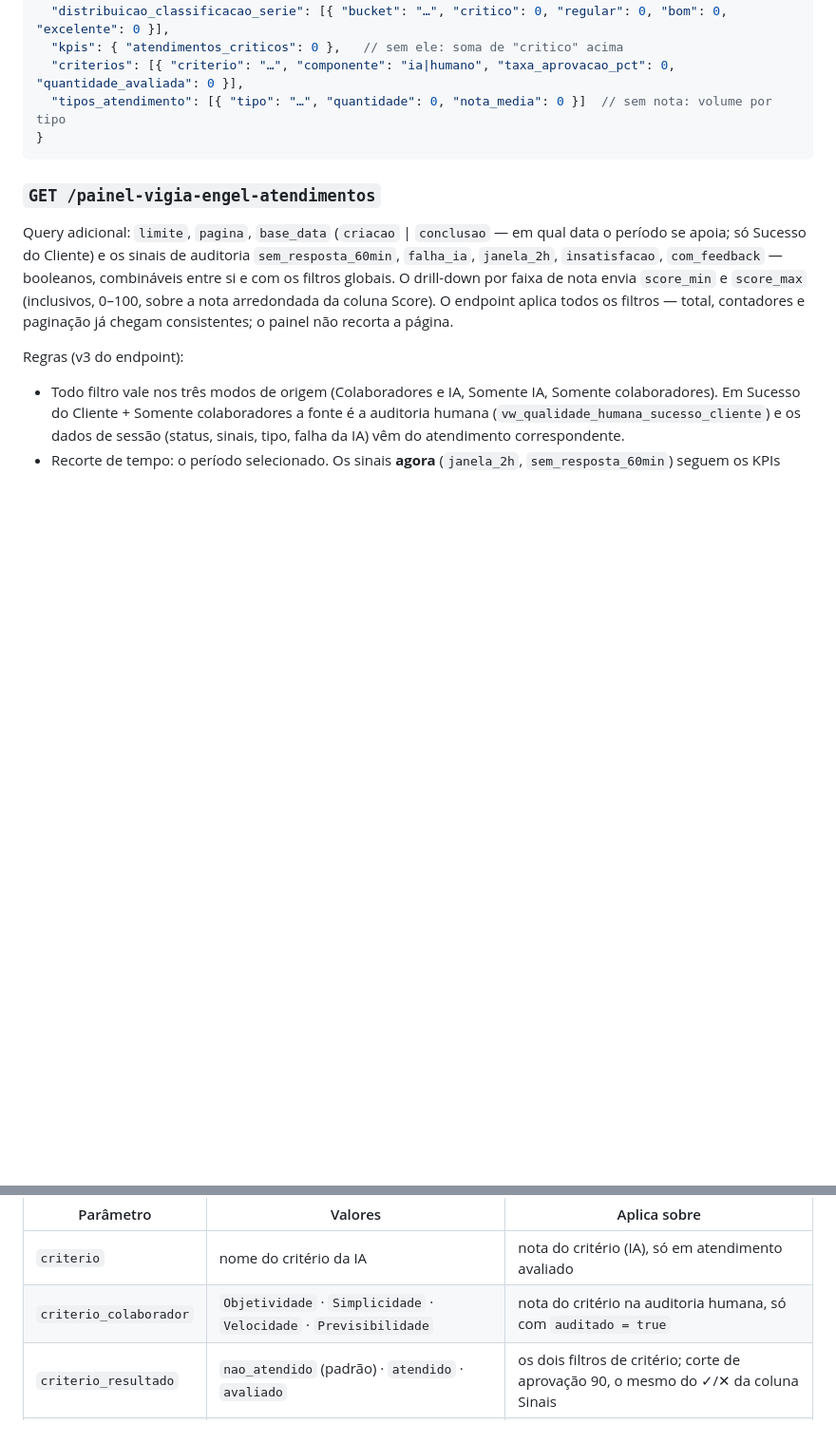
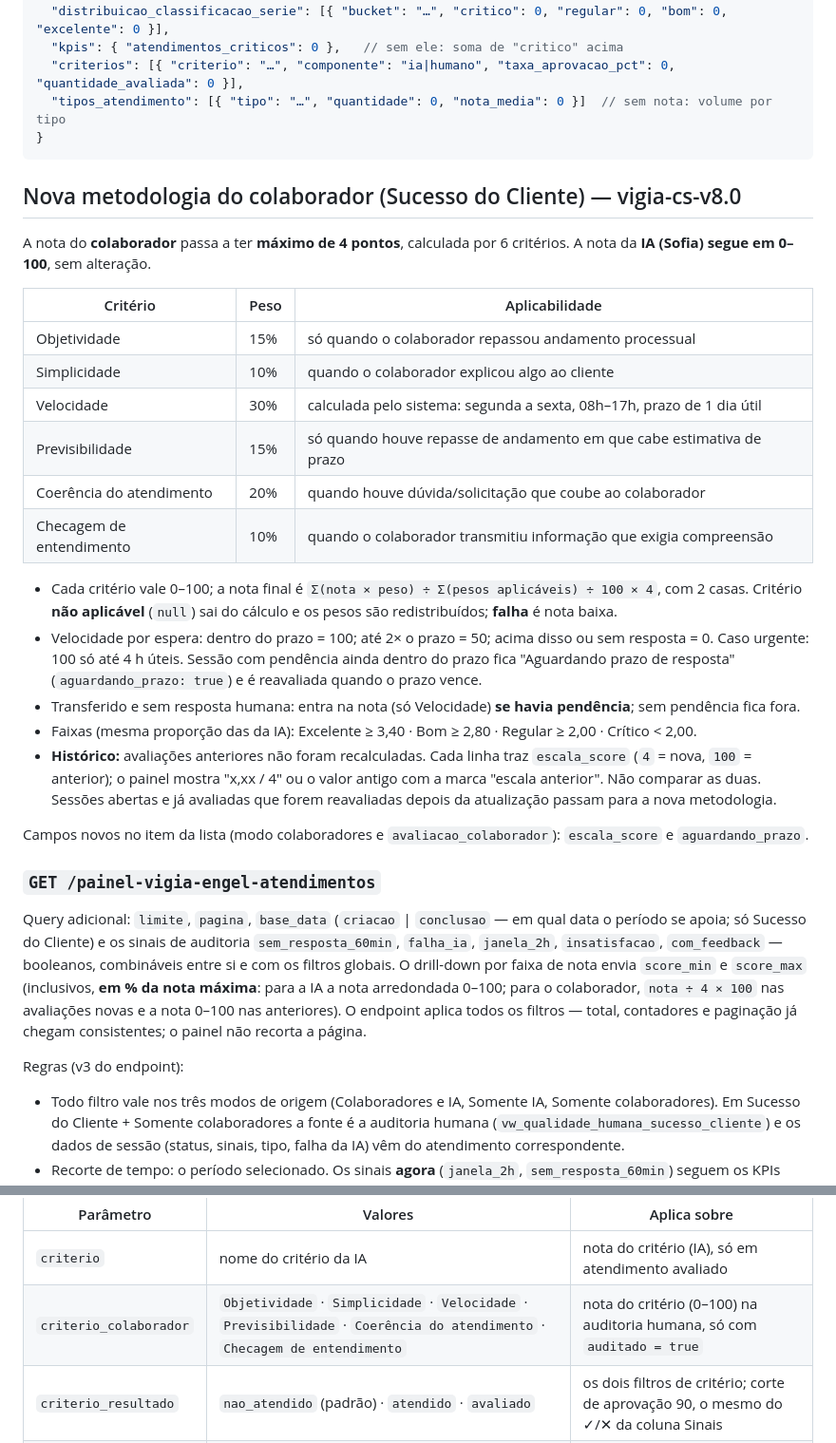
Before and after one commit to advescalavel/painel-sofia-engel-advogados, a Markdown page: README.md, 2 parts joined by grey strips. Shown at 95% size. Drawn GitHub-style; blank space fills up the shorter version.

Commit message:
docs(painel): documenta nova metodologia do colaborador (v8.0)
- Critérios, pesos, regra de Velocidade e faixas em 0-4
- Contrato novo: escala_score e aguardando_prazo
- Regra de histórico: avaliações anteriores não são recalculadas
- score_min/score_max passam a ser em % da nota máxima

````diff
--- a/README.md
+++ b/README.md
@@ -174,14 +174,42 @@ eles a Visão geral cai no comportamento descrito entre parênteses.
 }
 ```
 
+## Nova metodologia do colaborador (Sucesso do Cliente) — vigia-cs-v8.0
+
+A nota do **colaborador** passa a ter **máximo de 4 pontos**, calculada por 6 critérios. A nota da **IA (Sofia)
+segue em 0–100**, sem alteração.
+
+| Critério | Peso | Aplicabilidade |
+|---|---|---|
+| Objetividade | 15% | só quando o colaborador repassou andamento processual |
+| Simplicidade | 10% | quando o colaborador explicou algo ao cliente |
+| Velocidade | 30% | calculada pelo sistema: segunda a sexta, 08h–17h, prazo de 1 dia útil |
+| Previsibilidade | 15% | só quando houve repasse de andamento em que cabe estimativa de prazo |
+| Coerência do atendimento | 20% | quando houve dúvida/solicitação que coube ao colaborador |
+| Checagem de entendimento | 10% | quando o colaborador transmitiu informação que exigia compreensão |
+
+- Cada critério vale 0–100; a nota final é `Σ(nota × peso) ÷ Σ(pesos aplicáveis) ÷ 100 × 4`, com 2 casas.
+  Critério **não aplicável** (`null`) sai do cálculo e os pesos são redistribuídos; **falha** é nota baixa.
+- Velocidade por espera: dentro do prazo = 100; até 2× o prazo = 50; acima disso ou sem resposta = 0.
+  Caso urgente: 100 só até 4 h úteis. Sessão com pendência ainda dentro do prazo fica "Aguardando prazo de
+  resposta" (`aguardando_prazo: true`) e é reavaliada quando o prazo vence.
+- Transferido e sem resposta humana: entra na nota (só Velocidade) **se havia pendência**; sem pendência fica fora.
+- Faixas (mesma proporção das da IA): Excelente ≥ 3,40 · Bom ≥ 2,80 · Regular ≥ 2,00 · Crítico < 2,00.
+- **Histórico:** avaliações anteriores não foram recalculadas. Cada linha traz `escala_score` (`4` = nova, `100` =
+  anterior); o painel mostra "x,xx / 4" ou o valor antigo com a marca "escala anterior". Não comparar as duas.
+  Sessões abertas e já avaliadas que forem reavaliadas depois da atualização passam para a nova metodologia.
+
+Campos novos no item da lista (modo colaboradores e `avaliacao_colaborador`): `escala_score` e `aguardando_prazo`.
+
 ### `GET /painel-vigia-engel-atendimentos`
 
 Query adicional: `limite`, `pagina`, `base_data` (`criacao` | `conclusao` — em
 qual data o período se apoia; só Sucesso do Cliente) e os sinais de auditoria
 `sem_resposta_60min`, `falha_ia`, `janela_2h`, `insatisfacao`, `com_feedback` —
 booleanos, combináveis entre si e com os filtros globais. O drill-down por faixa
-de nota envia `score_min` e `score_max` (inclusivos, 0–100, sobre a nota
-arredondada da coluna Score). O endpoint aplica todos os filtros — total,
+de nota envia `score_min` e `score_max` (inclusivos, **em % da nota máxima**: para a IA a
+nota arredondada 0–100; para o colaborador, `nota ÷ 4 × 100` nas avaliações novas e a
+nota 0–100 nas anteriores). O endpoint aplica todos os filtros — total,
 contadores e paginação já chegam consistentes; o painel não recorta a página.
 
 Regras (v3 do endpoint):
@@ -202,7 +230,7 @@ Filtros da auditoria (critérios e falhas):
 | Parâmetro | Valores | Aplica sobre |
 |---|---|---|
 | `criterio` | nome do critério da IA | nota do critério (IA), só em atendimento avaliado |
-| `criterio_colaborador` | `Objetividade` · `Simplicidade` · `Velocidade` · `Previsibilidade` | nota do critério na auditoria humana, só com `auditado = true` |
+| `criterio_colaborador` | `Objetividade` · `Simplicidade` · `Velocidade` · `Previsibilidade` · `Coerência do atendimento` · `Checagem de entendimento` | nota do critério (0–100) na auditoria humana, só com `auditado = true` |
 | `criterio_resultado` | `nao_atendido` (padrão) · `atendido` · `avaliado` | os dois filtros de critério; corte de aprovação 90, o mesmo do ✓/✕ da coluna Sinais |
 | `motivo_falha` | `falha_critica` da IA | igualdade exata |
 | `falha_colaborador` | `categoria_erro_humano` ou `__qualquer__` | igualdade exata; `__qualquer__` = qualquer valor diferente de vazio/`nenhuma` |
````
